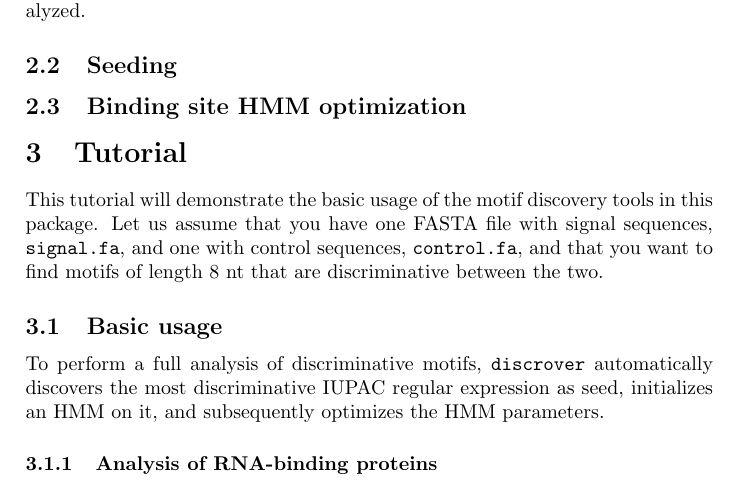
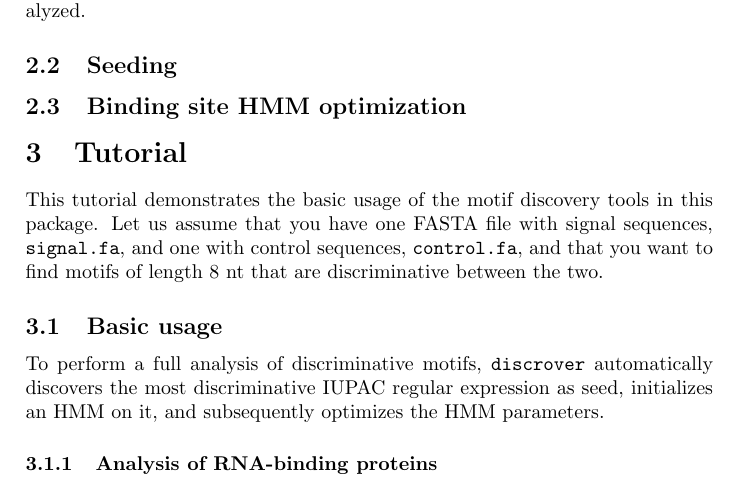
Before and after one commit to maaskola/discrover, a LaTeX paper (doc/manual.tex): part of page 4 of 10, cut so that both start at the same text. Compiled offline with pdfLaTeX.

Commit message:
Use present tense

```diff
--- a/doc/manual.tex
+++ b/doc/manual.tex
@@ -102,7 +102,7 @@ The publication describing this method, \cite{Maaskola2014}, presents experiment
 \subsection{Binding site HMM optimization}
 
 \section{Tutorial}
-This tutorial will demonstrate the basic usage of the motif discovery tools in this package.
+This tutorial demonstrates the basic usage of the motif discovery tools in this package.
 Let us assume that you have one FASTA file with signal sequences, \verb|signal.fa|, and one with control sequences, \verb|control.fa|, and that you want to find motifs of length 8~nt that are discriminative between the two.
 \subsection{Basic usage}
 To perform a full analysis of discriminative motifs, \discrover{} automatically discovers the most discriminative IUPAC regular expression as seed, initializes an HMM on it, and subsequently optimizes the HMM parameters.
```
